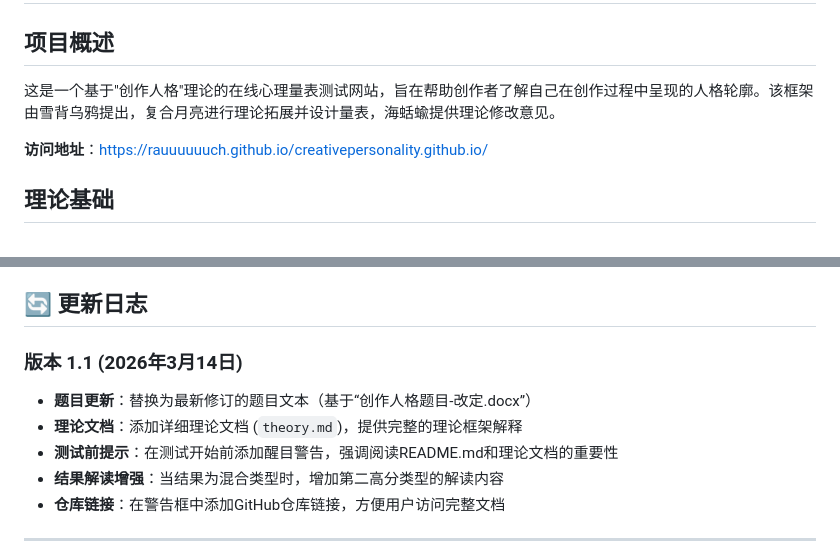
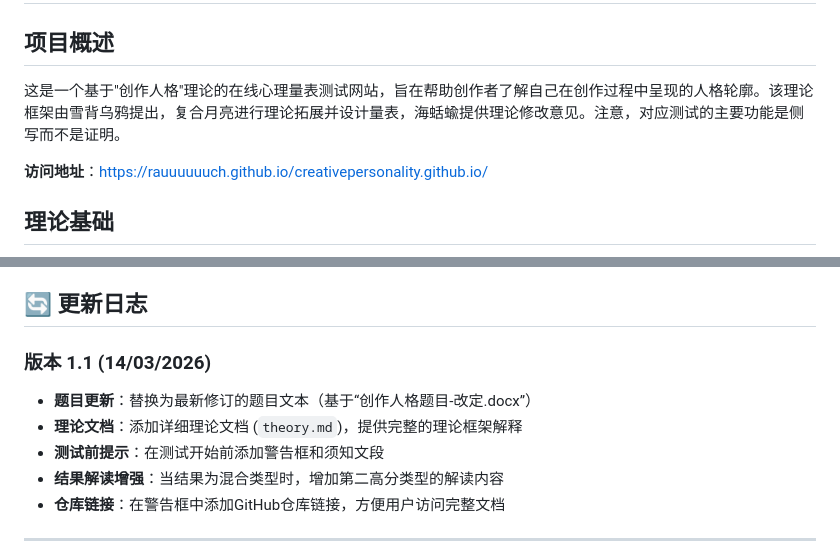
Before and after one commit to Rauuuuuuch/creativepersonality.github.io, a Markdown page: README.md, 2 parts joined by grey strips. Drawn GitHub-style.

```diff
--- a/README.md
+++ b/README.md
@@ -2,7 +2,7 @@
 
 ## 项目概述
 
-这是一个基于"创作人格"理论的在线心理量表测试网站，旨在帮助创作者了解自己在创作过程中呈现的人格轮廓。该框架由雪背乌鸦提出，复合月亮进行理论拓展并设计量表，海蛞蝓提供理论修改意见。
+这是一个基于"创作人格"理论的在线心理量表测试网站，旨在帮助创作者了解自己在创作过程中呈现的人格轮廓。该理论框架由雪背乌鸦提出，复合月亮进行理论拓展并设计量表，海蛞蝓提供理论修改意见。注意，对应测试的主要功能是侧写而不是证明。
 
 **访问地址**：[https://rauuuuuuch.github.io/creativepersonality.github.io/](https://rauuuuuuch.github.io/creativepersonality.github.io/)
 
@@ -164,10 +164,10 @@ creativepersonality.github.io/
 
 ## 🔄 更新日志
 
-### 版本 1.1 (2026年3月14日)
+### 版本 1.1 (14/03/2026)
 - **题目更新**：替换为最新修订的题目文本（基于“创作人格题目-改定.docx”）
 - **理论文档**：添加详细理论文档 (`theory.md`)，提供完整的理论框架解释
-- **测试前提示**：在测试开始前添加醒目警告，强调阅读README.md和理论文档的重要性
+- **测试前提示**：在测试开始前添加警告框和须知文段
 - **结果解读增强**：当结果为混合类型时，增加第二高分类型的解读内容
 - **仓库链接**：在警告框中添加GitHub仓库链接，方便用户访问完整文档
 
```
